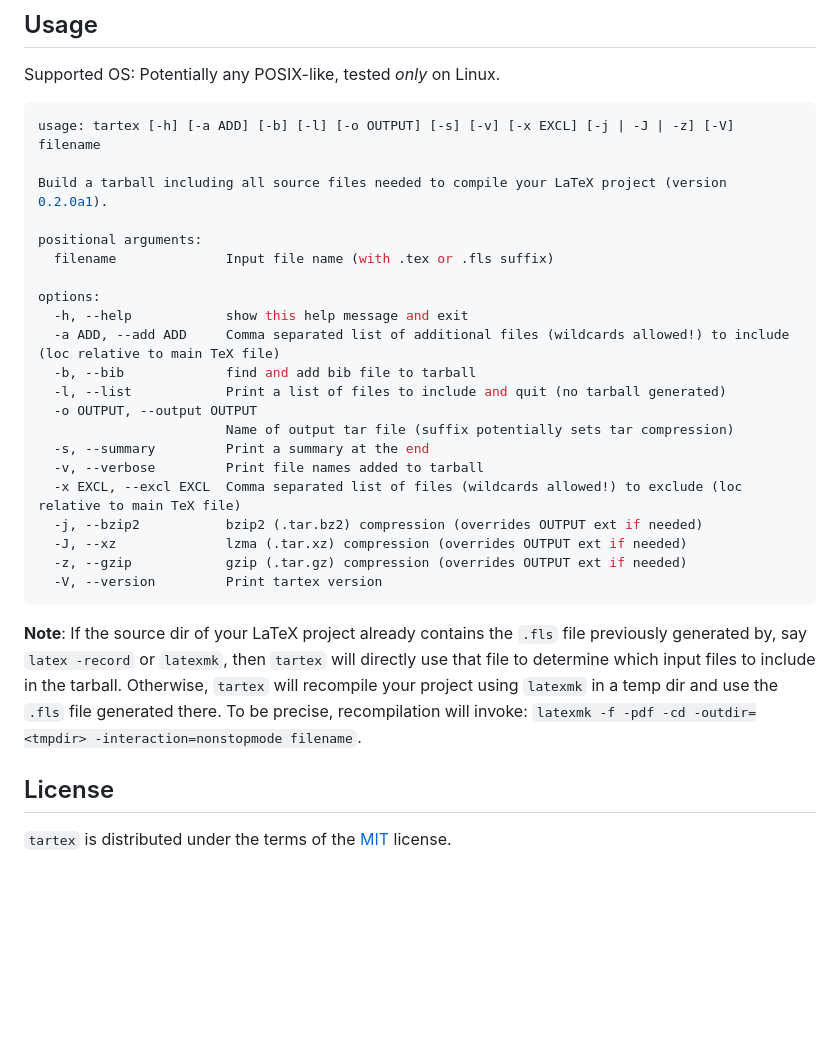
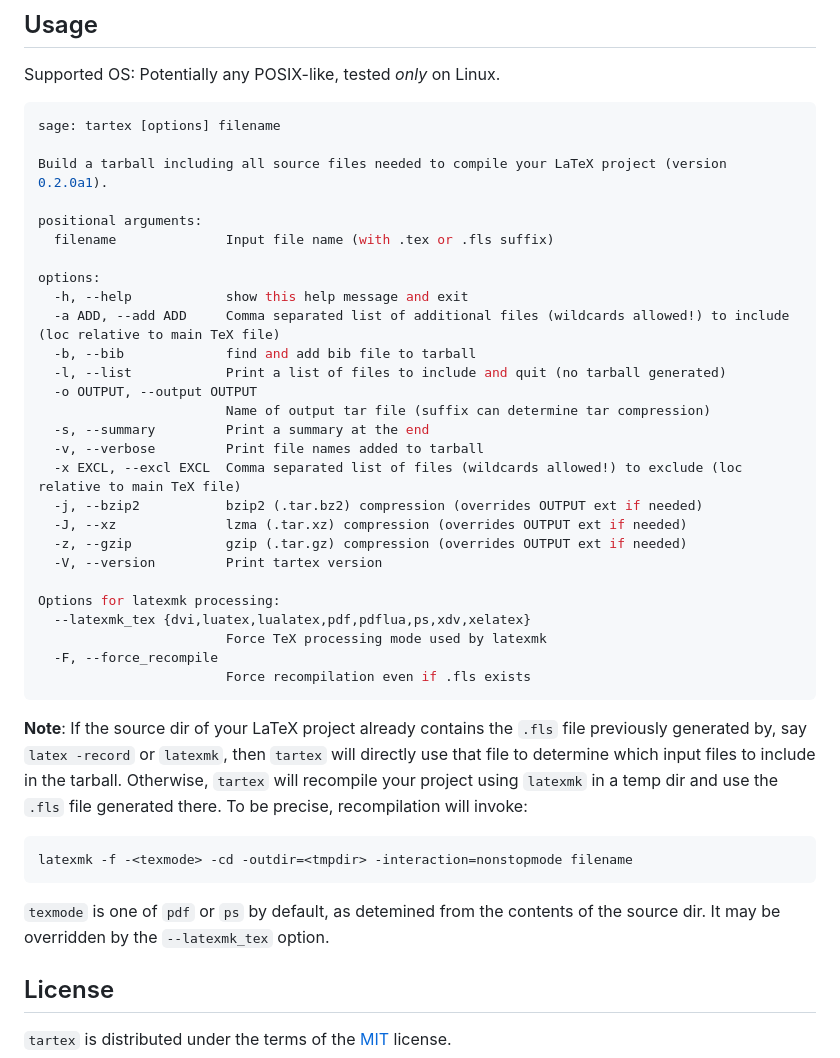
Before and after one commit to badshah400/tartex, a Markdown page: README.md, the part around one of its changes. Rendered like a GitHub page; blank space fills up the shorter version.

````diff
--- a/README.md
+++ b/README.md
@@ -47,7 +58,7 @@ pipx install ./dist/*.whl
 Supported OS: Potentially any POSIX-like, tested _only_ on Linux.
 
 ```console
-usage: tartex [-h] [-a ADD] [-b] [-l] [-o OUTPUT] [-s] [-v] [-x EXCL] [-j | -J | -z] [-V] filename
+sage: tartex [options] filename
 
 Build a tarball including all source files needed to compile your LaTeX project (version 0.2.0a1).
 
@@ -60,7 +71,7 @@ options:
   -b, --bib             find and add bib file to tarball
   -l, --list            Print a list of files to include and quit (no tarball generated)
   -o OUTPUT, --output OUTPUT
-                        Name of output tar file (suffix potentially sets tar compression)
+                        Name of output tar file (suffix can determine tar compression)
   -s, --summary         Print a summary at the end
   -v, --verbose         Print file names added to tarball
   -x EXCL, --excl EXCL  Comma separated list of files (wildcards allowed!) to exclude (loc relative to main TeX file)
@@ -68,6 +79,12 @@ options:
   -J, --xz              lzma (.tar.xz) compression (overrides OUTPUT ext if needed)
   -z, --gzip            gzip (.tar.gz) compression (overrides OUTPUT ext if needed)
   -V, --version         Print tartex version
+
+Options for latexmk processing:
+  --latexmk_tex {dvi,luatex,lualatex,pdf,pdflua,ps,xdv,xelatex}
+                        Force TeX processing mode used by latexmk
+  -F, --force_recompile
+                        Force recompilation even if .fls exists
 ```
 
 __Note__: If the source dir of your LaTeX project already contains the `.fls`
@@ -76,7 +93,14 @@ will directly use that file to determine which input files to include in the
 tarball. Otherwise, `tartex` will recompile your project using `latexmk` in a
 temp dir and use the `.fls` file generated there. To be precise, recompilation
 will invoke:
-`latexmk -f -pdf -cd -outdir=<tmpdir> -interaction=nonstopmode filename`.
+
+```console
+latexmk -f -<texmode> -cd -outdir=<tmpdir> -interaction=nonstopmode filename
+```
+
+`texmode` is one of `pdf` or `ps` by default, as detemined from the contents of
+the source dir. It may be overridden by the `--latexmk_tex` option.
+
 
 ## License
 
````
Also changed, not shown: other parts of README.md (+14 -3 lines).
